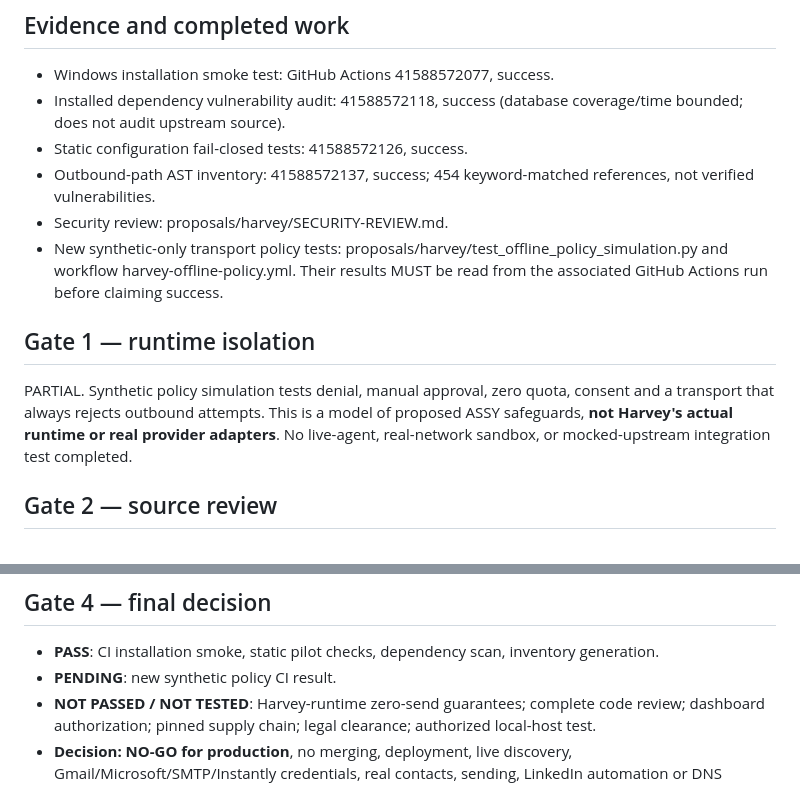
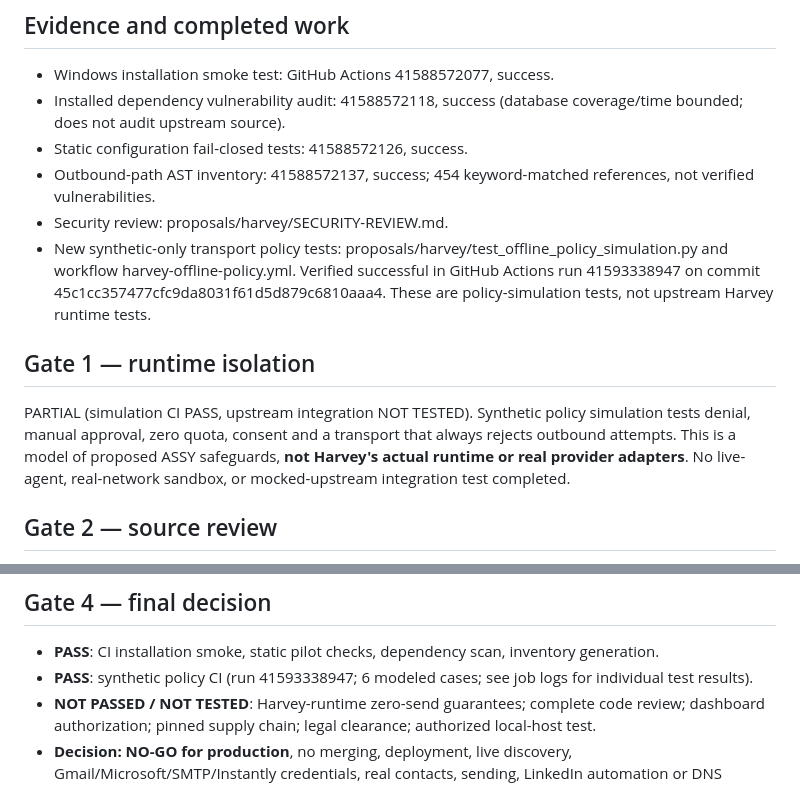
Before and after one commit to Assylawfirm/ASSY-LEGAL-OS, a Markdown page: proposals/harvey/FINAL-ACCEPTANCE-REPORT.md, 2 parts joined by grey strips. Drawn GitHub-style.

Commit message:
docs(harvey): record verified successful synthetic policy CI evidence

```diff
--- a/proposals/harvey/FINAL-ACCEPTANCE-REPORT.md
+++ b/proposals/harvey/FINAL-ACCEPTANCE-REPORT.md
@@ -9,10 +9,10 @@ Decision: **CONDITIONAL LAB ACCEPTANCE ONLY — PRODUCTION NO-GO**
 - Static configuration fail-closed tests: 41588572126, success.
 - Outbound-path AST inventory: 41588572137, success; 454 keyword-matched references, not verified vulnerabilities.
 - Security review: proposals/harvey/SECURITY-REVIEW.md.
-- New synthetic-only transport policy tests: proposals/harvey/test_offline_policy_simulation.py and workflow harvey-offline-policy.yml. Their results MUST be read from the associated GitHub Actions run before claiming success.
+- New synthetic-only transport policy tests: proposals/harvey/test_offline_policy_simulation.py and workflow harvey-offline-policy.yml. Verified successful in GitHub Actions run 41593338947 on commit 45c1cc357477cfc9da8031f61d5d879c6810aaa4. These are policy-simulation tests, not upstream Harvey runtime tests.
 
 ## Gate 1 — runtime isolation
-PARTIAL. Synthetic policy simulation tests denial, manual approval, zero quota, consent and a transport that always rejects outbound attempts. This is a model of proposed ASSY safeguards, **not Harvey's actual runtime or real provider adapters**. No live-agent, real-network sandbox, or mocked-upstream integration test completed.
+PARTIAL (simulation CI PASS, upstream integration NOT TESTED). Synthetic policy simulation tests denial, manual approval, zero quota, consent and a transport that always rejects outbound attempts. This is a model of proposed ASSY safeguards, **not Harvey's actual runtime or real provider adapters**. No live-agent, real-network sandbox, or mocked-upstream integration test completed.
 
 ## Gate 2 — source review
 PARTIAL. AST inventory flags sender, handler, mail provider adapters, dashboard and LinkedIn; it is not a manual line-by-line source audit. No upstream source modifications or claims of security certification. Upstream revision remains unpinned and must be pinned before any reproducible approval.
@@ -22,7 +22,7 @@ OPEN, requires Egyptian licensed human legal review and platform terms review. A
 
 ## Gate 4 — final decision
 - **PASS**: CI installation smoke, static pilot checks, dependency scan, inventory generation.
-- **PENDING**: new synthetic policy CI result.
+- **PASS**: synthetic policy CI (run 41593338947; 6 modeled cases; see job logs for individual test results).
 - **NOT PASSED / NOT TESTED**: Harvey-runtime zero-send guarantees; complete code review; dashboard authorization; pinned supply chain; legal clearance; authorized local-host test.
 - **Decision: NO-GO for production**, no merging, deployment, live discovery, Gmail/Microsoft/SMTP/Instantly credentials, real contacts, sending, LinkedIn automation or DNS changes.
 - Conditional laboratory work can continue only on the isolated draft branch.
```
